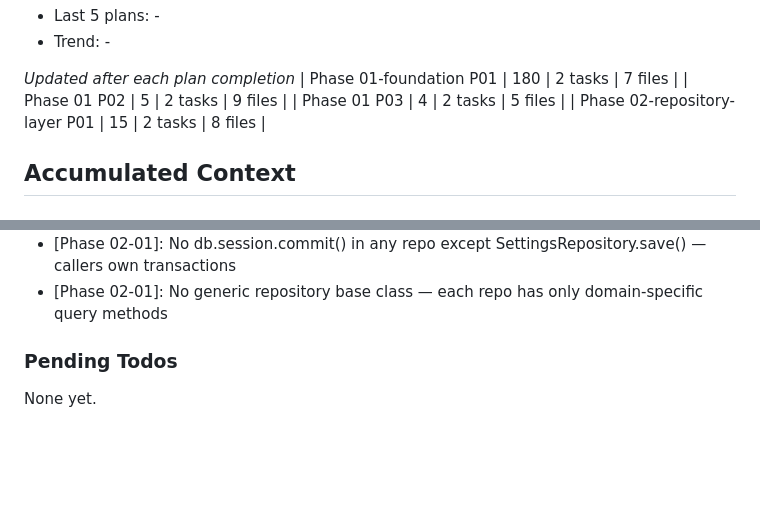
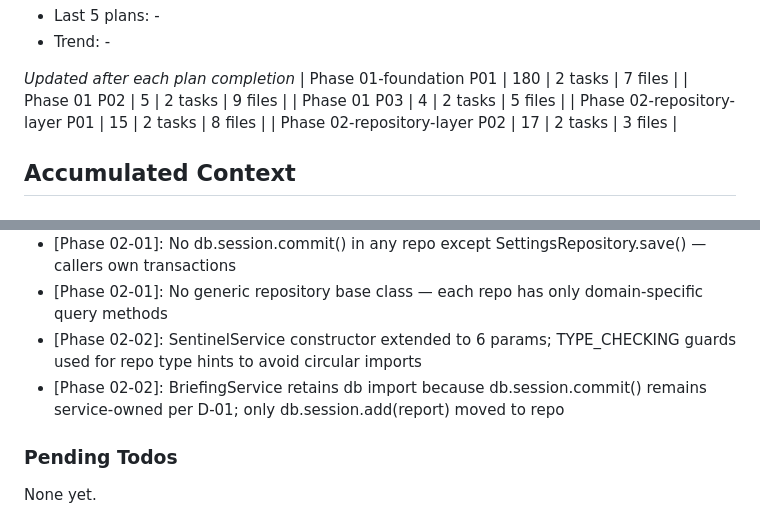
Before and after one commit to rohanpandula/DockSentinel, a Markdown page: .planning/STATE.md, 2 parts joined by grey strips. Drawn GitHub-style; blank space fills up the shorter version.

```diff
--- a/.planning/STATE.md
+++ b/.planning/STATE.md
@@ -56,6 +56,7 @@ Progress: [░░░░░░░░░░] 0%
 | Phase 01 P02 | 5 | 2 tasks | 9 files |
 | Phase 01 P03 | 4 | 2 tasks | 5 files |
 | Phase 02-repository-layer P01 | 15 | 2 tasks | 8 files |
+| Phase 02-repository-layer P02 | 17 | 2 tasks | 3 files |
 
 ## Accumulated Context
 
@@ -75,6 +76,8 @@ Recent decisions affecting current work:
 - [Phase 02-01]: TYPE_CHECKING guard on repo imports in container.py prevents circular imports at runtime
 - [Phase 02-01]: No db.session.commit() in any repo except SettingsRepository.save() — callers own transactions
 - [Phase 02-01]: No generic repository base class — each repo has only domain-specific query methods
+- [Phase 02-02]: SentinelService constructor extended to 6 params; TYPE_CHECKING guards used for repo type hints to avoid circular imports
+- [Phase 02-02]: BriefingService retains db import because db.session.commit() remains service-owned per D-01; only db.session.add(report) moved to repo
 
 ### Pending Todos
 
```
Also changed, not shown: other parts of .planning/STATE.md (+12 -12 lines), .planning/ROADMAP.md (+3 -3 lines), 1 other file.
